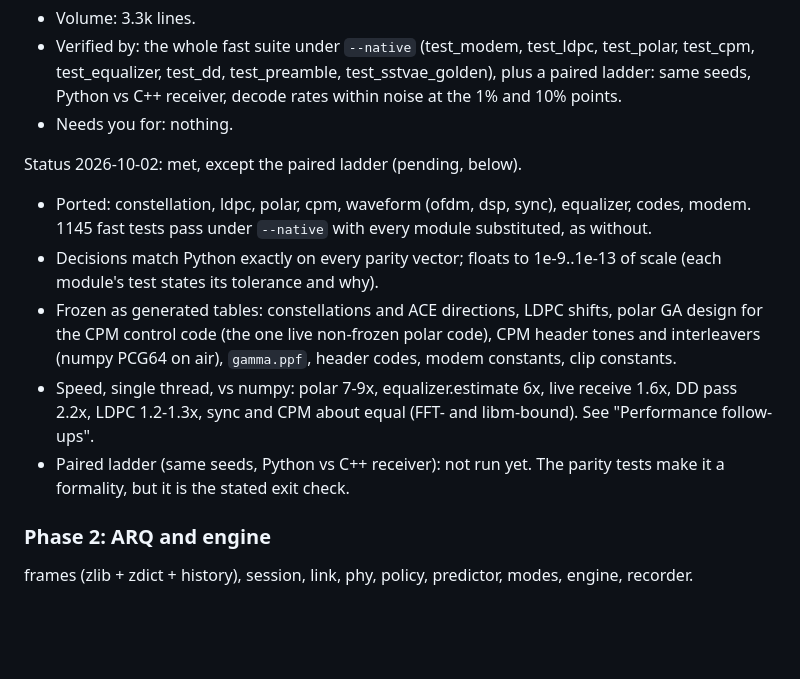
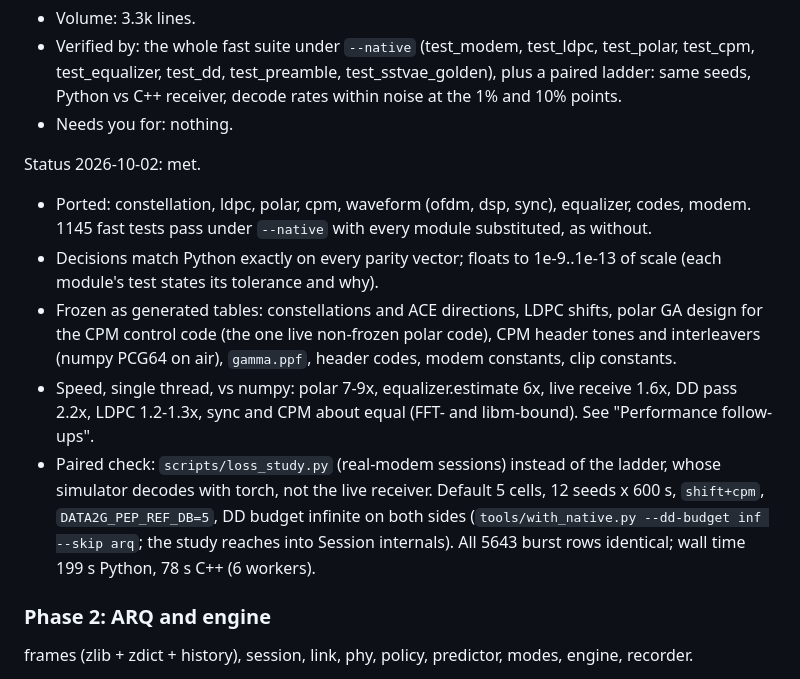
Before and after one commit to arodland/Data2G, a Markdown page: docs/native-port-plan.md, the part around the change. Rendered like a GitHub page; blank space fills up the shorter version.

Commit message:
Plan: phase 1 exit check, paired loss study identical
Co-Authored-By: Claude Opus 5.5 <noreply@anthropic.com>
Claude-Session: https://claude.ai/code/session_01HNZ7V6sQszoLdixdR8Ctan

```diff
--- a/docs/native-port-plan.md
+++ b/docs/native-port-plan.md
@@ -181,7 +181,7 @@ modem (burst modulate/receive, header ML, find_burst/find_copy).
   receiver, decode rates within noise at the 1% and 10% points.
 - Needs you for: nothing.
 
-Status 2026-10-02: met, except the paired ladder (pending, below).
+Status 2026-10-02: met.
 - Ported: constellation, ldpc, polar, cpm, waveform (ofdm, dsp, sync),
   equalizer, codes, modem. 1145 fast tests pass under `--native` with
   every module substituted, as without.
@@ -194,8 +194,12 @@ Status 2026-10-02: met, except the paired ladder (pending, below).
 - Speed, single thread, vs numpy: polar 7-9x, equalizer.estimate 6x,
   live receive 1.6x, DD pass 2.2x, LDPC 1.2-1.3x, sync and CPM about
   equal (FFT- and libm-bound). See "Performance follow-ups".
-- Paired ladder (same seeds, Python vs C++ receiver): not run yet. The
-  parity tests make it a formality, but it is the stated exit check.
+- Paired check: `scripts/loss_study.py` (real-modem sessions) instead of
+  the ladder, whose simulator decodes with torch, not the live receiver.
+  Default 5 cells, 12 seeds x 600 s, `shift+cpm`, `DATA2G_PEP_REF_DB=5`,
+  DD budget infinite on both sides (`tools/with_native.py --dd-budget inf
+  --skip arq`; the study reaches into Session internals). All 5643 burst
+  rows identical; wall time 199 s Python, 78 s C++ (6 workers).
 
 ### Phase 2: ARQ and engine
 
```
